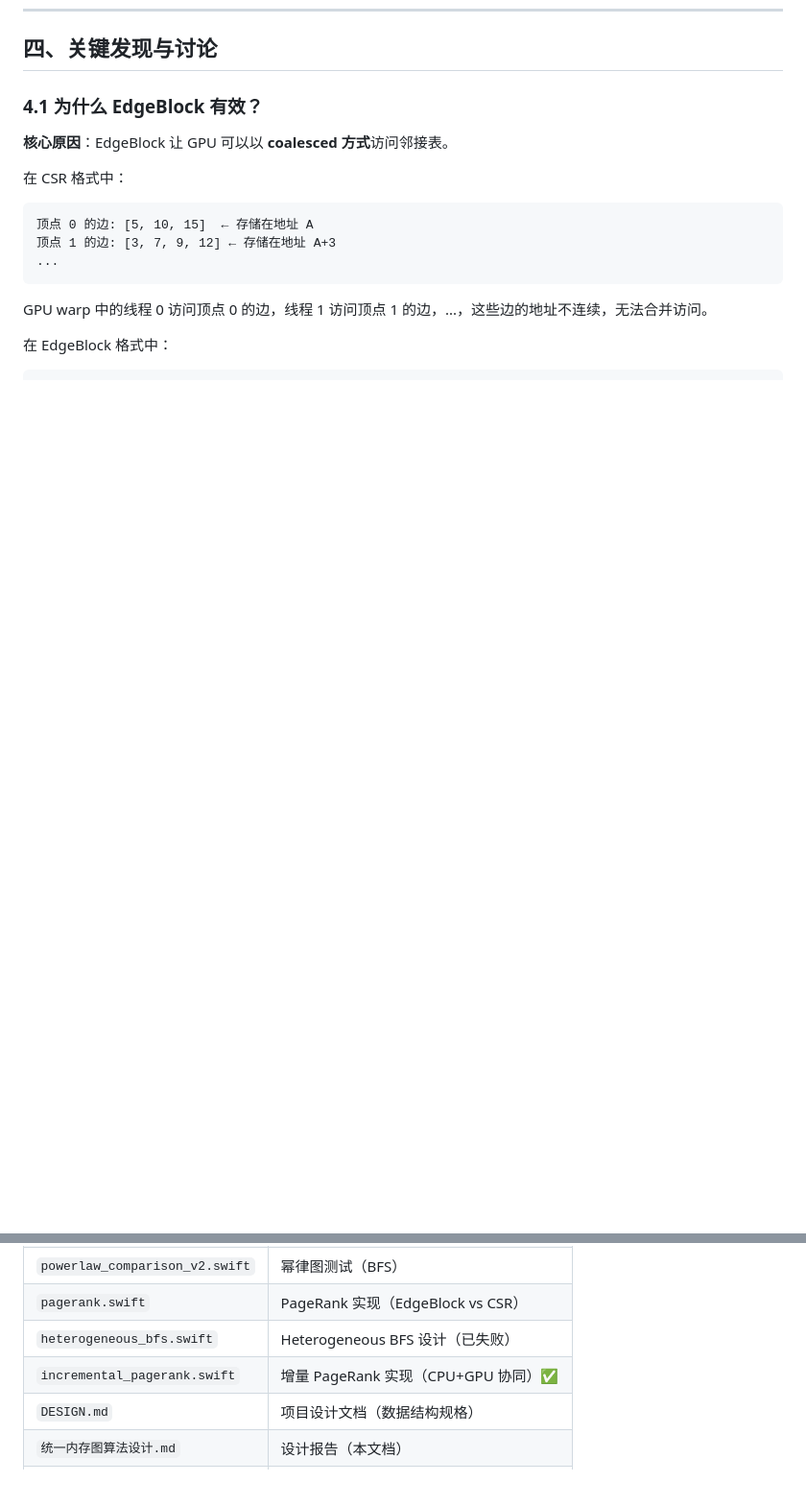
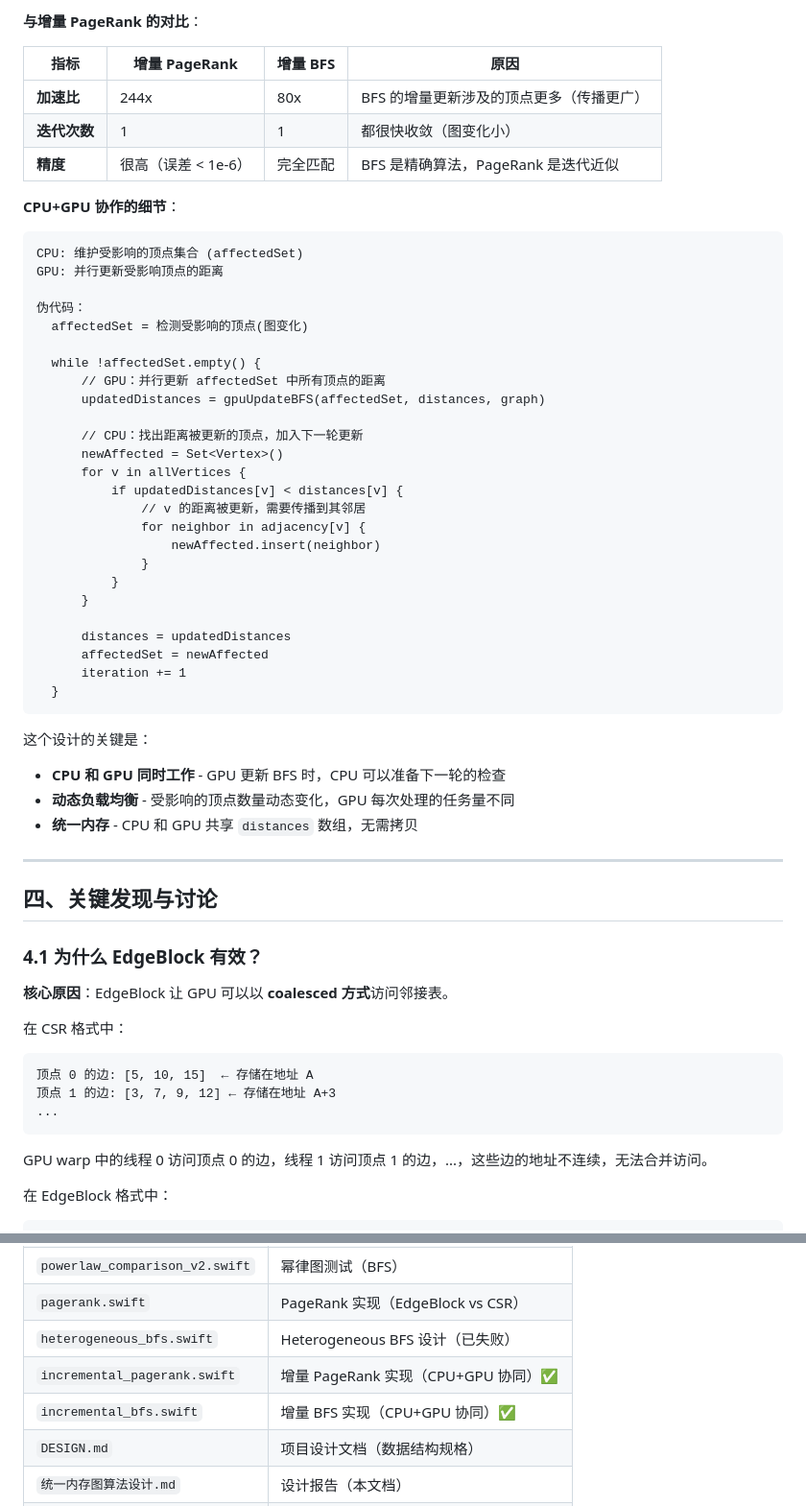
Before and after one commit to LittleLollipop/axolotl, a Markdown page: Docs/technical_report.md, 2 parts joined by grey strips. Shown at 96% size. Rendered like a GitHub page; blank space fills up the shorter version.

````diff
--- a/Docs/technical_report.md
+++ b/Docs/technical_report.md
@@ -369,3 +418,48 @@ GPU: 并行更新受影响的顶点的 PageRank 分数
+**与增量 PageRank 的对比**：
+
+| 指标 | 增量 PageRank | 增量 BFS | 原因 |
+|------|---------------|-----------|------|
+| **加速比** | 244x | 80x | BFS 的增量更新涉及的顶点更多（传播更广） |
+| **迭代次数** | 1 | 1 | 都很快收敛（图变化小） |
+| **精度** | 很高（误差 < 1e-6） | 完全匹配 | BFS 是精确算法，PageRank 是迭代近似 |
+
+**CPU+GPU 协作的细节**：
+
+```
+CPU: 维护受影响的顶点集合 (affectedSet)
+GPU: 并行更新受影响顶点的距离
+
+伪代码：
+  affectedSet = 检测受影响的顶点(图变化)
+
+  while !affectedSet.empty() {
+      // GPU：并行更新 affectedSet 中所有顶点的距离
+      updatedDistances = gpuUpdateBFS(affectedSet, distances, graph)
+
+      // CPU：找出距离被更新的顶点，加入下一轮更新
+      newAffected = Set<Vertex>()
+      for v in allVertices {
+          if updatedDistances[v] < distances[v] {
+              // v 的距离被更新，需要传播到其邻居
+              for neighbor in adjacency[v] {
+                  newAffected.insert(neighbor)
+              }
+          }
+      }
+
+      distances = updatedDistances
+      affectedSet = newAffected
+      iteration += 1
+  }
+```
+
+这个设计的关键是：
+- **CPU 和 GPU 同时工作** - GPU 更新 BFS 时，CPU 可以准备下一轮的检查
+- **动态负载均衡** - 受影响的顶点数量动态变化，GPU 每次处理的任务量不同
+- **统一内存** - CPU 和 GPU 共享 `distances` 数组，无需拷贝
+
+---
+
 ## 四、关键发现与讨论
 
 ### 4.1 为什么 EdgeBlock 有效？
@@ -545,6 +648,7 @@ GPU: 异步处理 batch（256 个顶点）
 | `pagerank.swift` | PageRank 实现（EdgeBlock vs CSR） |
 | `heterogeneous_bfs.swift` | Heterogeneous BFS 设计（已失败） |
 | `incremental_pagerank.swift` | 增量 PageRank 实现（CPU+GPU 协同）✅ |
+| `incremental_bfs.swift` | 增量 BFS 实现（CPU+GPU 协同）✅ |
 | `DESIGN.md` | 项目设计文档（数据结构规格） |
 | `统一内存图算法设计.md` | 设计报告（本文档） |
 | `warp_agg_bfs_working.swift` | Warp 级聚合 BFS（ working 版本） |
````
Also changed, not shown: other parts of Docs/technical_report.md (+61 -3 lines).
